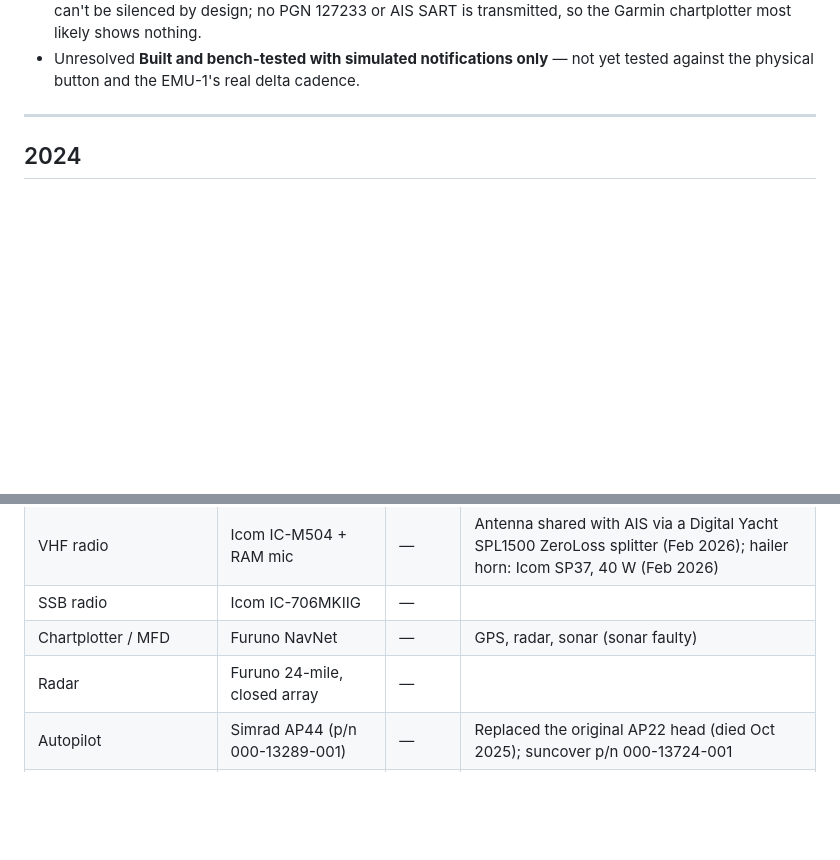
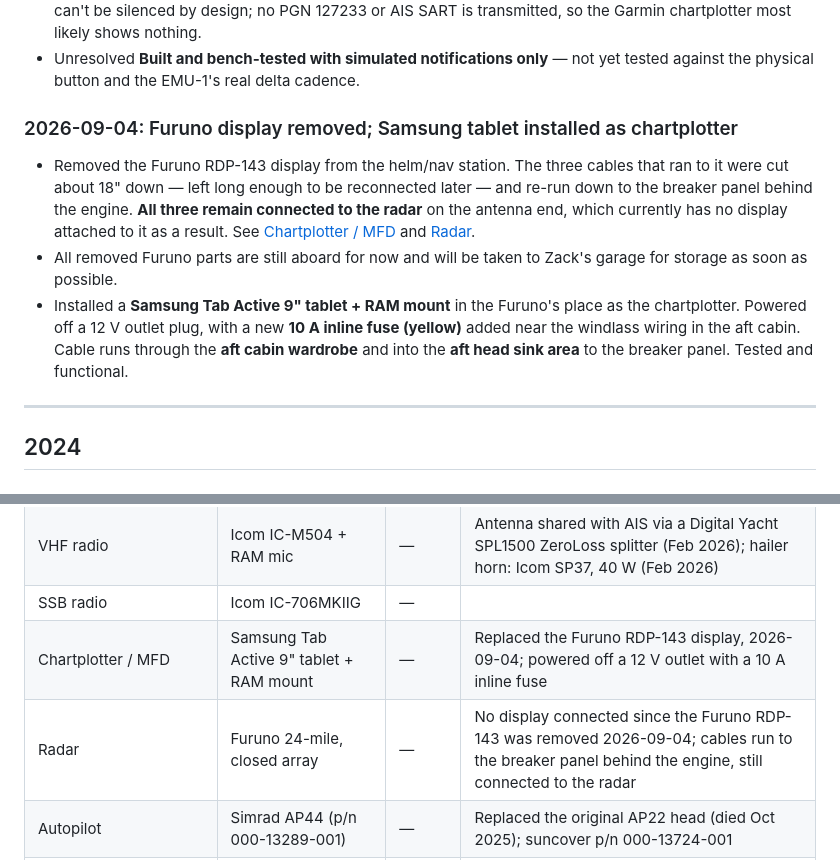
Before and after one commit to zackphillips/mermug-ships-docs, a Markdown page: docs/changelog.md, 2 parts joined by grey strips. GitHub-like rendering; blank space fills up the shorter version.

```diff
--- a/docs/changelog.md
+++ b/docs/changelog.md
@@ -541,6 +541,22 @@ Format: `YYYY-MM-DD: Description`
   bench-tested with simulated notifications only** — not yet tested
   against the physical button and the EMU-1's real delta cadence.
 
+### 2026-09-04: Furuno display removed; Samsung tablet installed as chartplotter
+- Removed the Furuno RDP-143 display from the helm/nav station. The three
+  cables that ran to it were cut about 18" down — left long enough to be
+  reconnected later — and re-run down to the breaker panel behind the
+  engine. **All three remain connected to the radar** on the antenna end,
+  which currently has no display attached to it as a result. See
+  [Chartplotter / MFD](systems.md#chartplotter-mfd) and
+  [Radar](systems.md#radar).
+- All removed Furuno parts are still aboard for now and will be taken to
+  Zack's garage for storage as soon as possible.
+- Installed a **Samsung Tab Active 9" tablet + RAM mount** in the Furuno's
+  place as the chartplotter. Powered off a 12 V outlet plug, with a new
+  **10 A inline fuse (yellow)** added near the windlass wiring in the aft
+  cabin. Cable runs through the **aft cabin wardrobe** and into the **aft
+  head sink area** to the breaker panel. Tested and functional.
+
 <!-- Add entries above this line, newest first -->
 
 ---
@@ -624,8 +640,8 @@ Part numbers still need to be filled in as parts are ordered.
 | Standing rigging | 1×19 stainless rod | — | Replaced 2015 (corrected from a previous 2012 record; matches the May 2025 survey's ~10-years-old estimate) |
 | VHF radio | Icom IC-M504 + RAM mic | — | Antenna shared with AIS via a Digital Yacht SPL1500 ZeroLoss splitter (Feb 2026); hailer horn: Icom SP37, 40 W (Feb 2026) |
 | SSB radio | Icom IC-706MKIIG | — | |
-| Chartplotter / MFD | Furuno NavNet | — | GPS, radar, sonar (sonar faulty) |
-| Radar | Furuno 24-mile, closed array | — | |
+| Chartplotter / MFD | Samsung Tab Active 9" tablet + RAM mount | — | Replaced the Furuno RDP-143 display, 2026-09-04; powered off a 12 V outlet with a 10 A inline fuse |
+| Radar | Furuno 24-mile, closed array | — | No display connected since the Furuno RDP-143 was removed 2026-09-04; cables run to the breaker panel behind the engine, still connected to the radar |
 | Autopilot | Simrad AP44 (p/n 000-13289-001) | — | Replaced the original AP22 head (died Oct 2025); suncover p/n 000-13724-001 |
 | Wind/depth/speed instruments | Garmin GNX wind instrument + depth/speed triducer + GNX 20 display | — | Installed 2025-12-14/12-20 ("Garmin sail pack 52"), replacing dead TackTick/Robertson displays; wind, depth, and paddle wheel all working. Fusion MS-NRX300 wired remote also installed Sept 2025 |
 | Compass | Ritchie 4" | — | Helm |
```
Also changed, not shown: docs/planned-projects.md (+3 -2 lines), docs/systems.md (+32 -14 lines).
